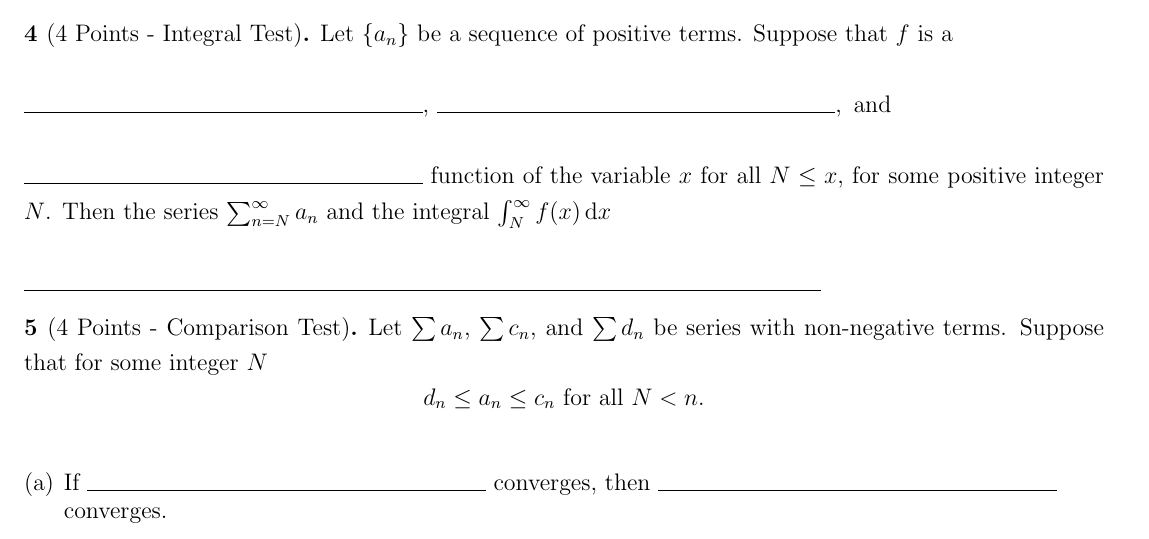
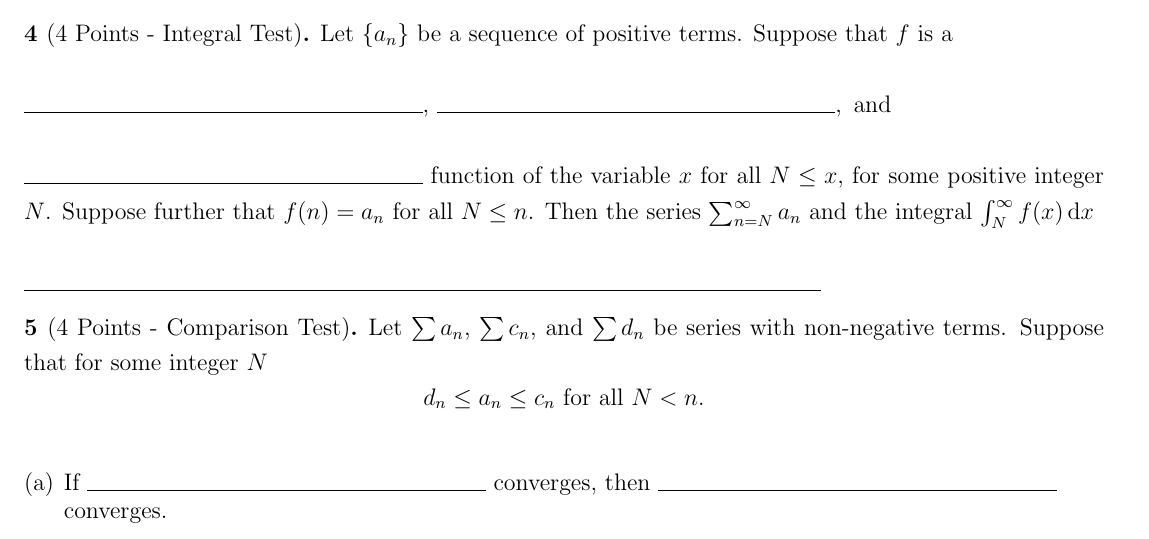
Before and after one commit to ann-clifton/teaching, a LaTeX problem sheet (2018/spring/142/exams/02/tex/exam02-142.tex): part of page 2 of 6, cut so that both start at the same text. Compiled offline with pdfLaTeX.

Commit message:
Fixed a missing hypothesis on the integral test.

```diff
--- a/2018/spring/142/exams/02/tex/exam02-142.tex
+++ b/2018/spring/142/exams/02/tex/exam02-142.tex
@@ -104,6 +104,7 @@ Fill in the blanks.
   \line(1,0){200},\, and\\
   \vspace{.10in}\\
   \line(1,0){200}\ function of the variable \(x\) for all \(N \leq x\), for some positive integer \(N\).
+  Suppose further that \(f(n) = a_n\) for all \(N \leq n\).
   Then the series \(\sum_{n = N}^\infty a_n\) and the integral \(\int_N^\infty f(x)\dif x\)\\
   \vspace{.10in}\\
   \line(1,0){400}
```
